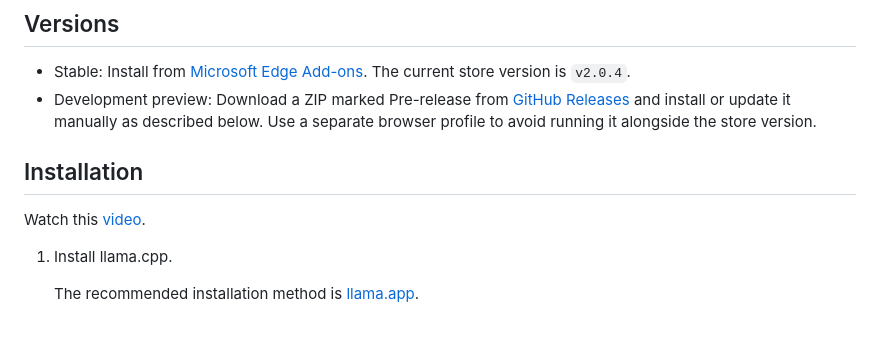
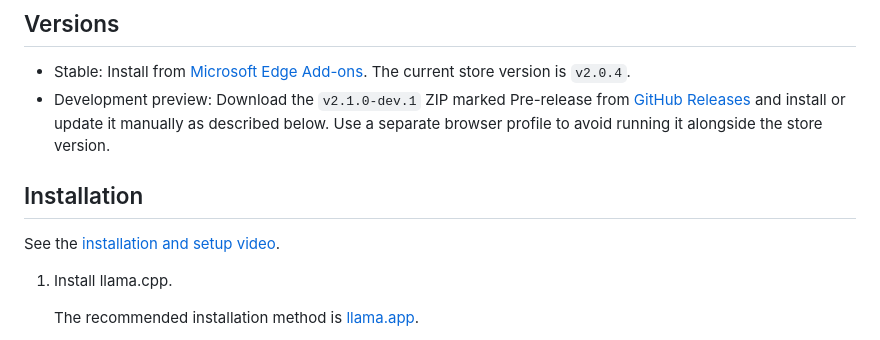
Before and after one commit to Minato-chen/local-ai-live-subtitle-translator, a Markdown page: README.en.md, the part around the change. Rendered like a GitHub page.

Commit message:
Clarify current preview release in README

```diff
--- a/README.en.md
+++ b/README.en.md
@@ -7,11 +7,11 @@ An Edge/Chrome extension that reads the subtitles displayed by Netflix or YouTub
 ## Versions
 
 - Stable: Install from [Microsoft Edge Add-ons](https://microsoftedge.microsoft.com/addons/detail/odmlonebpcbphjogbopioojopjecioge). The current store version is `v2.0.4`.
-- Development preview: Download a ZIP marked Pre-release from [GitHub Releases](https://github.com/Minato-chen/local-ai-live-subtitle-translator/releases) and install or update it manually as described below. Use a separate browser profile to avoid running it alongside the store version.
+- Development preview: Download the `v2.1.0-dev.1` ZIP marked Pre-release from [GitHub Releases](https://github.com/Minato-chen/local-ai-live-subtitle-translator/releases) and install or update it manually as described below. Use a separate browser profile to avoid running it alongside the store version.
 
 ## Installation
 
-Watch this [video](https://youtu.be/2KG4V-mdfIE).
+See the [installation and setup video](https://youtu.be/2KG4V-mdfIE).
 
 1. Install llama.cpp.
 
```
Also changed, not shown: README.md (+2 -2 lines).
